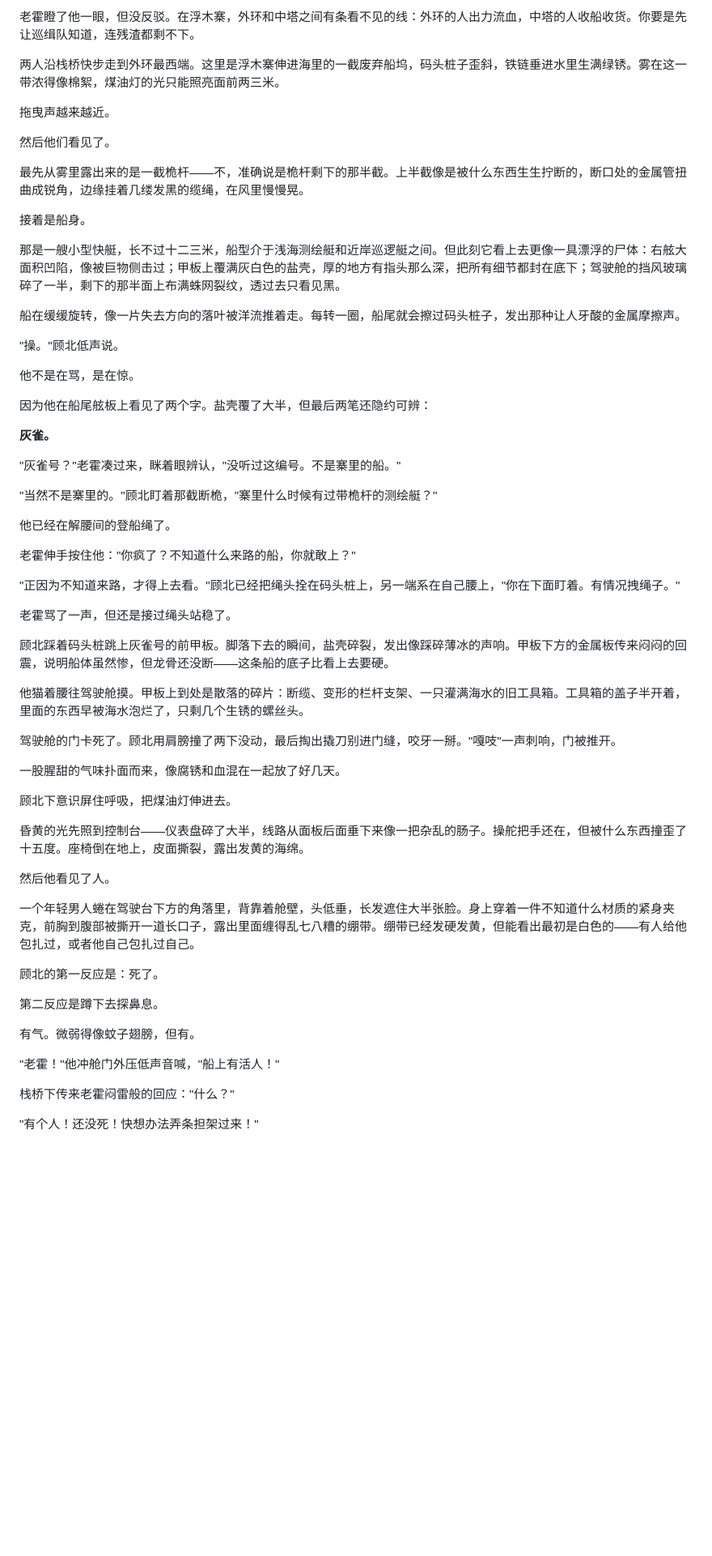
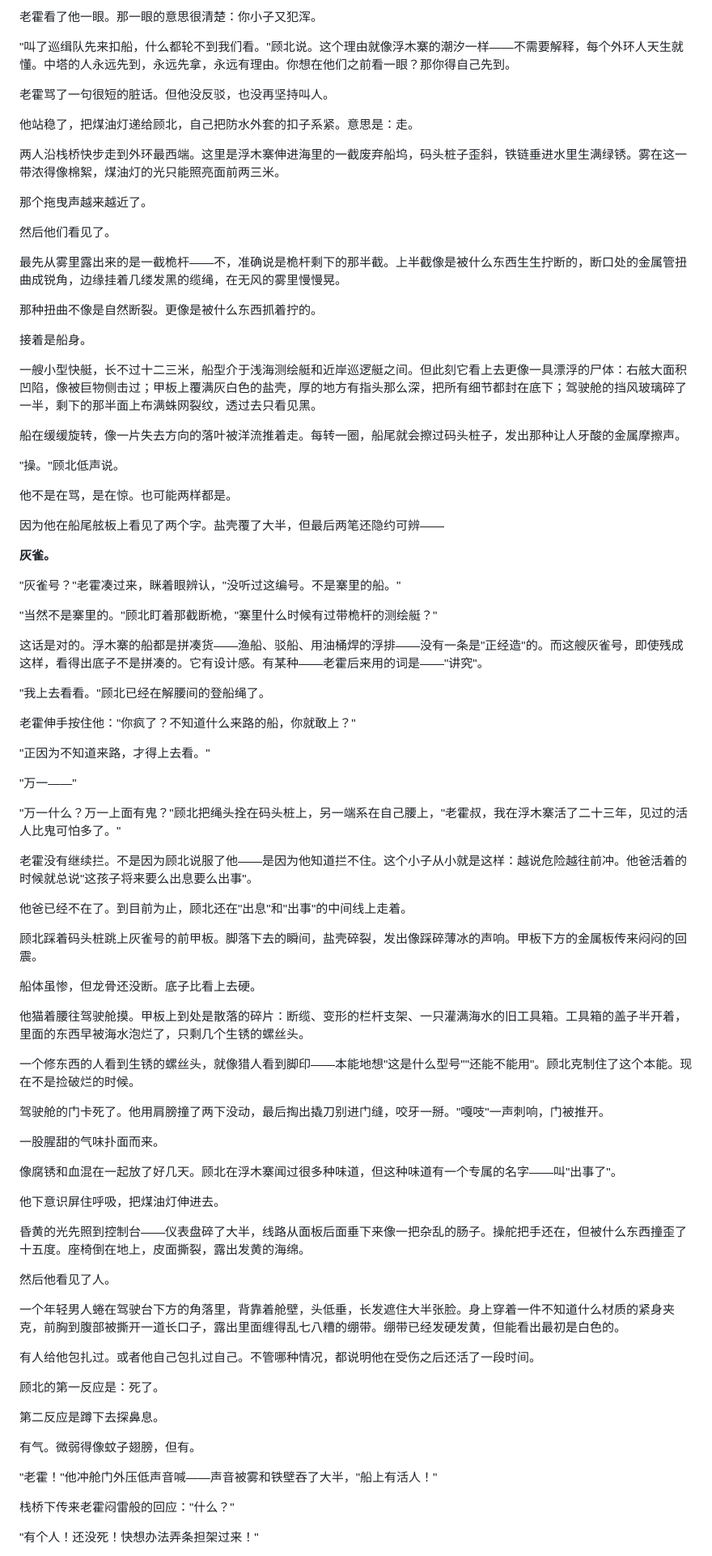
Before and after one commit to sddacftec/draft, a Markdown page: novel/chapters/chapter-01.md, the part around one of its changes. Shown at 81% size. Rendered like a GitHub page; blank space fills up the shorter version.

```diff
--- a/novel/chapters/chapter-01.md
+++ b/novel/chapters/chapter-01.md
@@ -52,25 +78,33 @@
 
-老霍瞪了他一眼，但没反驳。在浮木寨，外环和中塔之间有条看不见的线：外环的人出力流血，中塔的人收船收货。你要是先让巡缉队知道，连残渣都剩不下。
+老霍看了他一眼。那一眼的意思很清楚：你小子又犯浑。
+
+"叫了巡缉队先来扣船，什么都轮不到我们看。"顾北说。这个理由就像浮木寨的潮汐一样——不需要解释，每个外环人天生就懂。中塔的人永远先到，永远先拿，永远有理由。你想在他们之前看一眼？那你得自己先到。
+
+老霍骂了一句很短的脏话。但他没反驳，也没再坚持叫人。
+
+他站稳了，把煤油灯递给顾北，自己把防水外套的扣子系紧。意思是：走。
 
 两人沿栈桥快步走到外环最西端。这里是浮木寨伸进海里的一截废弃船坞，码头桩子歪斜，铁链垂进水里生满绿锈。雾在这一带浓得像棉絮，煤油灯的光只能照亮面前两三米。
 
-拖曳声越来越近。
+那个拖曳声越来越近了。
 
 然后他们看见了。
 
-最先从雾里露出来的是一截桅杆——不，准确说是桅杆剩下的那半截。上半截像是被什么东西生生拧断的，断口处的金属管扭曲成锐角，边缘挂着几缕发黑的缆绳，在风里慢慢晃。
+最先从雾里露出来的是一截桅杆——不，准确说是桅杆剩下的那半截。上半截像是被什么东西生生拧断的，断口处的金属管扭曲成锐角，边缘挂着几缕发黑的缆绳，在无风的雾里慢慢晃。
+
+那种扭曲不像是自然断裂。更像是被什么东西抓着拧的。
 
 接着是船身。
 
-那是一艘小型快艇，长不过十二三米，船型介于浅海测绘艇和近岸巡逻艇之间。但此刻它看上去更像一具漂浮的尸体：右舷大面积凹陷，像被巨物侧击过；甲板上覆满灰白色的盐壳，厚的地方有指头那么深，把所有细节都封在底下；驾驶舱的挡风玻璃碎了一半，剩下的那半面上布满蛛网裂纹，透过去只看见黑。
+一艘小型快艇，长不过十二三米，船型介于浅海测绘艇和近岸巡逻艇之间。但此刻它看上去更像一具漂浮的尸体：右舷大面积凹陷，像被巨物侧击过；甲板上覆满灰白色的盐壳，厚的地方有指头那么深，把所有细节都封在底下；驾驶舱的挡风玻璃碎了一半，剩下的那半面上布满蛛网裂纹，透过去只看见黑。
 
 船在缓缓旋转，像一片失去方向的落叶被洋流推着走。每转一圈，船尾就会擦过码头桩子，发出那种让人牙酸的金属摩擦声。
 
 "操。"顾北低声说。
 
-他不是在骂，是在惊。
+他不是在骂，是在惊。也可能两样都是。
 
-因为他在船尾舷板上看见了两个字。盐壳覆了大半，但最后两笔还隐约可辨：
+因为他在船尾舷板上看见了两个字。盐壳覆了大半，但最后两笔还隐约可辨——
 
 **灰雀。**
 
@@ -78,29 +112,45 @@
 
 "当然不是寨里的。"顾北盯着那截断桅，"寨里什么时候有过带桅杆的测绘艇？"
 
-他已经在解腰间的登船绳了。
+这话是对的。浮木寨的船都是拼凑货——渔船、驳船、用油桶焊的浮排——没有一条是"正经造"的。而这艘灰雀号，即使残成这样，看得出底子不是拼凑的。它有设计感。有某种——老霍后来用的词是——"讲究"。
+
+"我上去看看。"顾北已经在解腰间的登船绳了。
 
 老霍伸手按住他："你疯了？不知道什么来路的船，你就敢上？"
 
-"正因为不知道来路，才得上去看。"顾北已经把绳头拴在码头桩上，另一端系在自己腰上，"你在下面盯着。有情况拽绳子。"
+"正因为不知道来路，才得上去看。"
 
-老霍骂了一声，但还是接过绳头站稳了。
+"万一——"
 
-顾北踩着码头桩跳上灰雀号的前甲板。脚落下去的瞬间，盐壳碎裂，发出像踩碎薄冰的声响。甲板下方的金属板传来闷闷的回震，说明船体虽然惨，但龙骨还没断——这条船的底子比看上去要硬。
+"万一什么？万一上面有鬼？"顾北把绳头拴在码头桩上，另一端系在自己腰上，"老霍叔，我在浮木寨活了二十三年，见过的活人比鬼可怕多了。"
+
+老霍没有继续拦。不是因为顾北说服了他——是因为他知道拦不住。这个小子从小就是这样：越说危险越往前冲。他爸活着的时候就总说"这孩子将来要么出息要么出事"。
+
+他爸已经不在了。到目前为止，顾北还在"出息"和"出事"的中间线上走着。
+
+顾北踩着码头桩跳上灰雀号的前甲板。脚落下去的瞬间，盐壳碎裂，发出像踩碎薄冰的声响。甲板下方的金属板传来闷闷的回震。
+
+船体虽惨，但龙骨还没断。底子比看上去硬。
 
 他猫着腰往驾驶舱摸。甲板上到处是散落的碎片：断缆、变形的栏杆支架、一只灌满海水的旧工具箱。工具箱的盖子半开着，里面的东西早被海水泡烂了，只剩几个生锈的螺丝头。
 
-驾驶舱的门卡死了。顾北用肩膀撞了两下没动，最后掏出撬刀别进门缝，咬牙一掰。"嘎吱"一声刺响，门被推开。
+一个修东西的人看到生锈的螺丝头，就像猎人看到脚印——本能地想"这是什么型号""还能不能用"。顾北克制住了这个本能。现在不是捡破烂的时候。
 
-一股腥甜的气味扑面而来，像腐锈和血混在一起放了好几天。
+驾驶舱的门卡死了。他用肩膀撞了两下没动，最后掏出撬刀别进门缝，咬牙一掰。"嘎吱"一声刺响，门被推开。
 
-顾北下意识屏住呼吸，把煤油灯伸进去。
+一股腥甜的气味扑面而来。
+
+像腐锈和血混在一起放了好几天。顾北在浮木寨闻过很多种味道，但这种味道有一个专属的名字——叫"出事了"。
+
+他下意识屏住呼吸，把煤油灯伸进去。
 
 昏黄的光先照到控制台——仪表盘碎了大半，线路从面板后面垂下来像一把杂乱的肠子。操舵把手还在，但被什么东西撞歪了十五度。座椅倒在地上，皮面撕裂，露出发黄的海绵。
 
 然后他看见了人。
 
-一个年轻男人蜷在驾驶台下方的角落里，背靠着舱壁，头低垂，长发遮住大半张脸。身上穿着一件不知道什么材质的紧身夹克，前胸到腹部被撕开一道长口子，露出里面缠得乱七八糟的绷带。绷带已经发硬发黄，但能看出最初是白色的——有人给他包扎过，或者他自己包扎过自己。
+一个年轻男人蜷在驾驶台下方的角落里，背靠着舱壁，头低垂，长发遮住大半张脸。身上穿着一件不知道什么材质的紧身夹克，前胸到腹部被撕开一道长口子，露出里面缠得乱七八糟的绷带。绷带已经发硬发黄，但能看出最初是白色的。
+
+有人给他包扎过。或者他自己包扎过自己。不管哪种情况，都说明他在受伤之后还活了一段时间。
 
 顾北的第一反应是：死了。
 
@@ -108,7 +158,7 @@
 
 有气。微弱得像蚊子翅膀，但有。
 
-"老霍！"他冲舱门外压低声音喊，"船上有活人！"
+"老霍！"他冲舱门外压低声音喊——声音被雾和铁壁吞了大半，"船上有活人！"
 
 栈桥下传来老霍闷雷般的回应："什么？"
 
```
Also changed, not shown: other parts of novel/chapters/chapter-01.md (+95 -33 lines).
